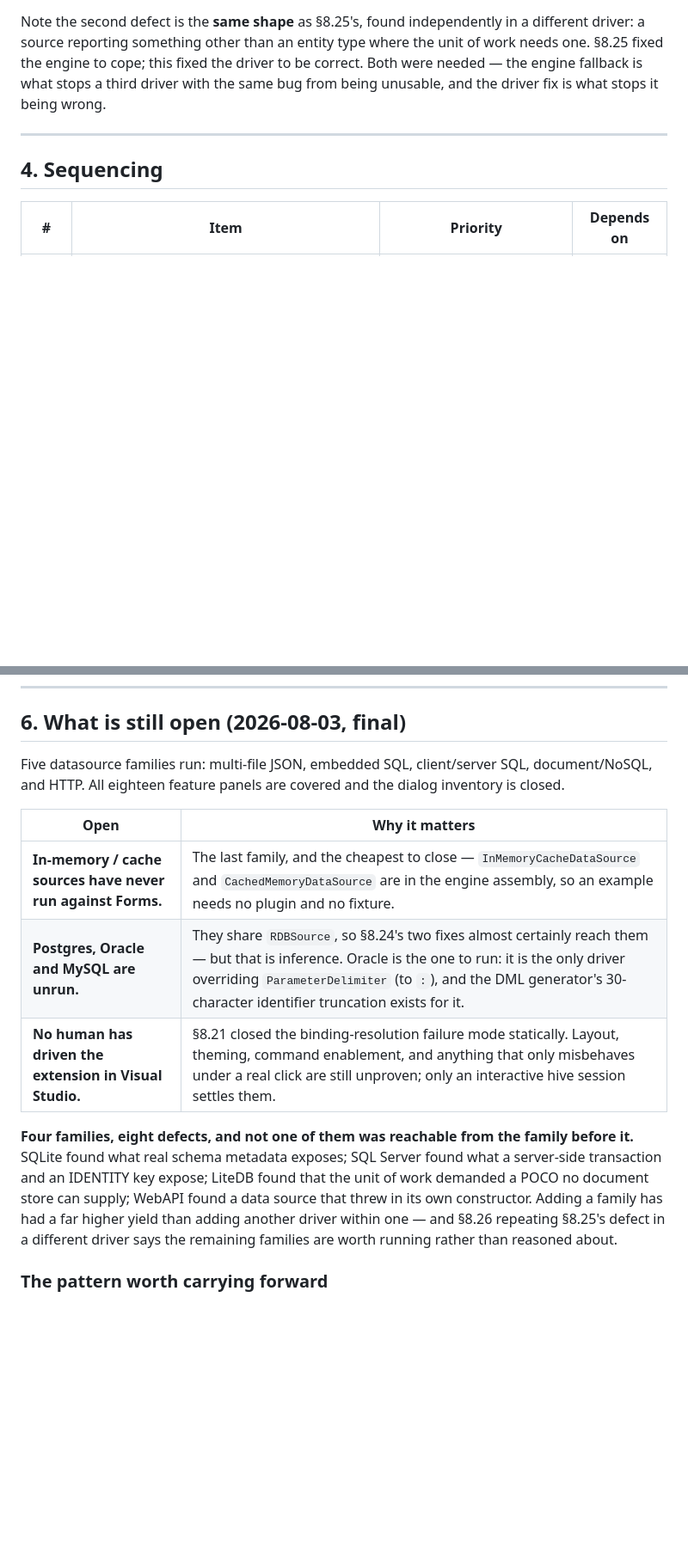
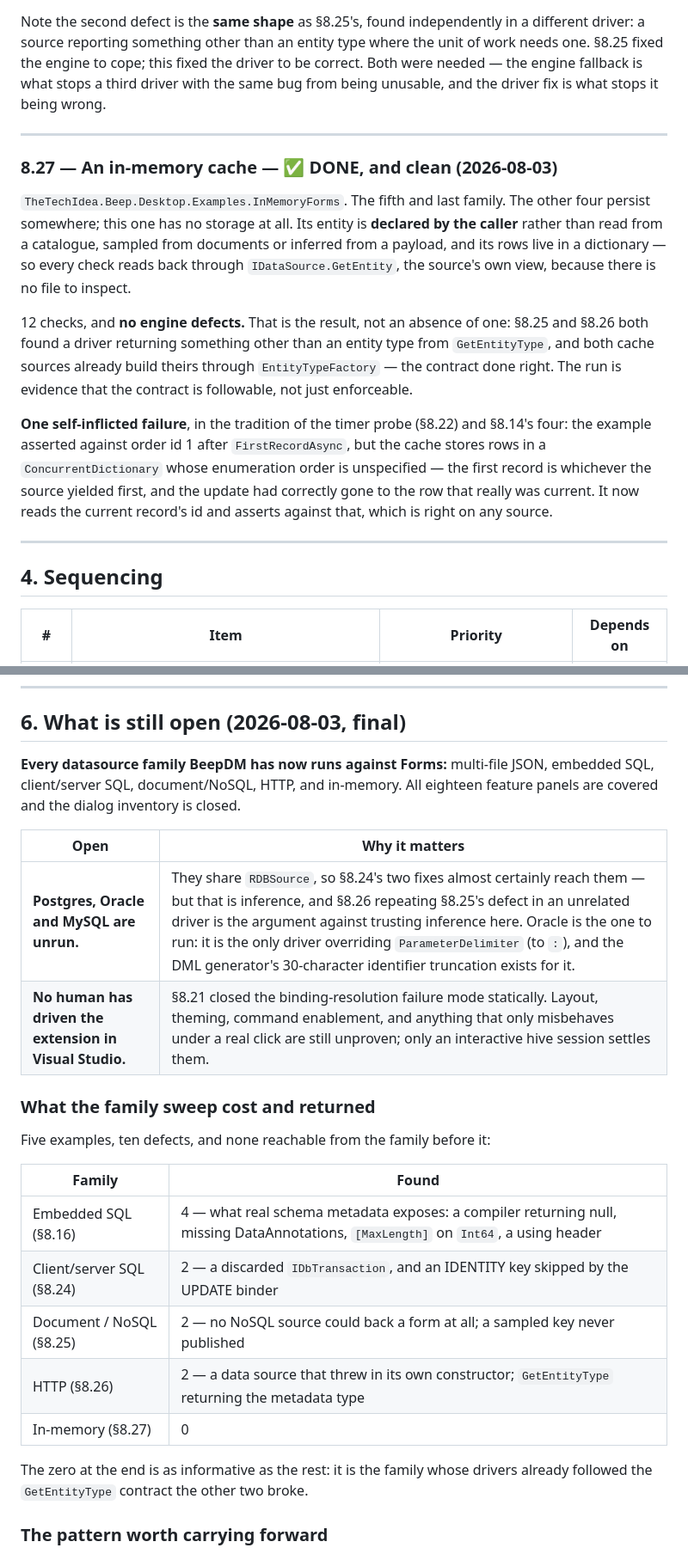
Before and after one commit to The-Tech-Idea/Beep.Winform.Data.Integrated, a Markdown page: Beep.Winform.Data.Integrated.Controls/.plans/08-winform-thin-ui-completion.md, 2 parts joined by grey strips. Shown at 86% size. Drawn GitHub-style; blank space fills up the shorter version.

Commit message:
Plan: record 8.27 — every datasource family now runs against Forms
The in-memory cache is the fifth and last family, and it found no engine
defects: both cache sources already build their row type through
EntityTypeFactory, which is the contract LiteDB and WebAPI got wrong. The zero
is a result, not a non-event.

Section 6 now opens with what is true — every family BeepDM has runs against
Forms — and adds a table of what the sweep returned: five examples, ten
defects, none reachable from the family before it.

Two items remain: the unrun relational drivers (Oracle being the one that
matters) and VS hive testing.

Co-Authored-By: Claude Opus 5 (1M context) <noreply@anthropic.com>

```diff
--- a/Beep.Winform.Data.Integrated.Controls/.plans/08-winform-thin-ui-completion.md
+++ b/Beep.Winform.Data.Integrated.Controls/.plans/08-winform-thin-ui-completion.md
@@ -1108,6 +1108,30 @@ being wrong.
 
 ---
 
+### 8.27 — An in-memory cache — ✅ DONE, and clean (2026-08-03)
+
+`TheTechIdea.Beep.Desktop.Examples.InMemoryForms`. The fifth and last family.
+The other four persist somewhere; this one has no storage at all. Its entity is
+**declared by the caller** rather than read from a catalogue, sampled from
+documents or inferred from a payload, and its rows live in a dictionary — so
+every check reads back through `IDataSource.GetEntity`, the source's own view,
+because there is no file to inspect.
+
+12 checks, and **no engine defects.** That is the result, not an absence of one:
+§8.25 and §8.26 both found a driver returning something other than an entity type
+from `GetEntityType`, and both cache sources already build theirs through
+`EntityTypeFactory` — the contract done right. The run is evidence that the
+contract is followable, not just enforceable.
+
+**One self-inflicted failure**, in the tradition of the timer probe (§8.22) and
+§8.14's four: the example asserted against order id 1 after `FirstRecordAsync`,
+but the cache stores rows in a `ConcurrentDictionary` whose enumeration order is
+unspecified — the first record is whichever the source yielded first, and the
+update had correctly gone to the row that really was current. It now reads the
+current record's id and asserts against that, which is right on any source.
+
+---
+
 ## 4. Sequencing
 
 | # | Item | Priority | Depends on |
@@ -1160,24 +1185,29 @@ stayed green for months while emitting code that named methods existing nowhere.
 
 ## 6. What is still open (2026-08-03, final)
 
-Five datasource families run: multi-file JSON, embedded SQL, client/server SQL,
-document/NoSQL, and HTTP. All eighteen feature panels are covered and the dialog
-inventory is closed.
+**Every datasource family BeepDM has now runs against Forms:** multi-file JSON,
+embedded SQL, client/server SQL, document/NoSQL, HTTP, and in-memory. All
+eighteen feature panels are covered and the dialog inventory is closed.
 
 | Open | Why it matters |
 |---|---|
-| **In-memory / cache sources have never run against Forms.** | The last family, and the cheapest to close — `InMemoryCacheDataSource` and `CachedMemoryDataSource` are in the engine assembly, so an example needs no plugin and no fixture. |
-| **Postgres, Oracle and MySQL are unrun.** | They share `RDBSource`, so §8.24's two fixes almost certainly reach them — but that is inference. Oracle is the one to run: it is the only driver overriding `ParameterDelimiter` (to `:`), and the DML generator's 30-character identifier truncation exists for it. |
+| **Postgres, Oracle and MySQL are unrun.** | They share `RDBSource`, so §8.24's two fixes almost certainly reach them — but that is inference, and §8.26 repeating §8.25's defect in an unrelated driver is the argument against trusting inference here. Oracle is the one to run: it is the only driver overriding `ParameterDelimiter` (to `:`), and the DML generator's 30-character identifier truncation exists for it. |
 | **No human has driven the extension in Visual Studio.** | §8.21 closed the binding-resolution failure mode statically. Layout, theming, command enablement, and anything that only misbehaves under a real click are still unproven; only an interactive hive session settles them. |
 
-**Four families, eight defects, and not one of them was reachable from the
-family before it.** SQLite found what real schema metadata exposes; SQL Server
-found what a server-side transaction and an IDENTITY key expose; LiteDB found
-that the unit of work demanded a POCO no document store can supply; WebAPI found
-a data source that threw in its own constructor. Adding a family has had a far
-higher yield than adding another driver within one — and §8.26 repeating
-§8.25's defect in a different driver says the remaining families are worth
-running rather than reasoned about.
+### What the family sweep cost and returned
+
+Five examples, ten defects, and none reachable from the family before it:
+
+| Family | Found |
+|---|---|
+| Embedded SQL (§8.16) | 4 — what real schema metadata exposes: a compiler returning null, missing DataAnnotations, `[MaxLength]` on `Int64`, a using header |
+| Client/server SQL (§8.24) | 2 — a discarded `IDbTransaction`, and an IDENTITY key skipped by the UPDATE binder |
+| Document / NoSQL (§8.25) | 2 — no NoSQL source could back a form at all; a sampled key never published |
+| HTTP (§8.26) | 2 — a data source that threw in its own constructor; `GetEntityType` returning the metadata type |
+| In-memory (§8.27) | 0 |
+
+The zero at the end is as informative as the rest: it is the family whose
+drivers already followed the `GetEntityType` contract the other two broke.
 
 ### The pattern worth carrying forward
 
```
Also changed, not shown: other parts of Beep.Winform.Data.Integrated.Controls/.plans/08-winform-thin-ui-completion.md (+2 -1 lines).
